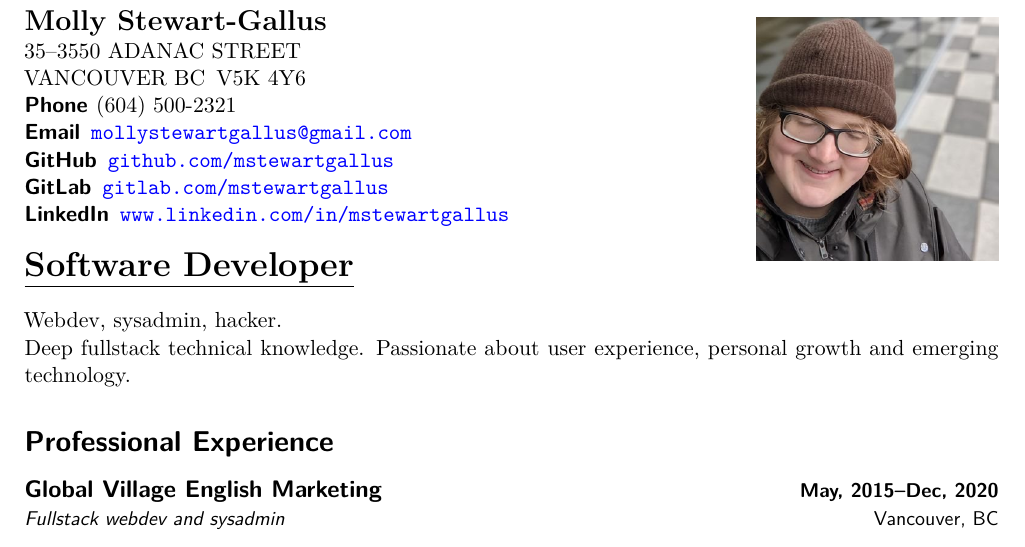
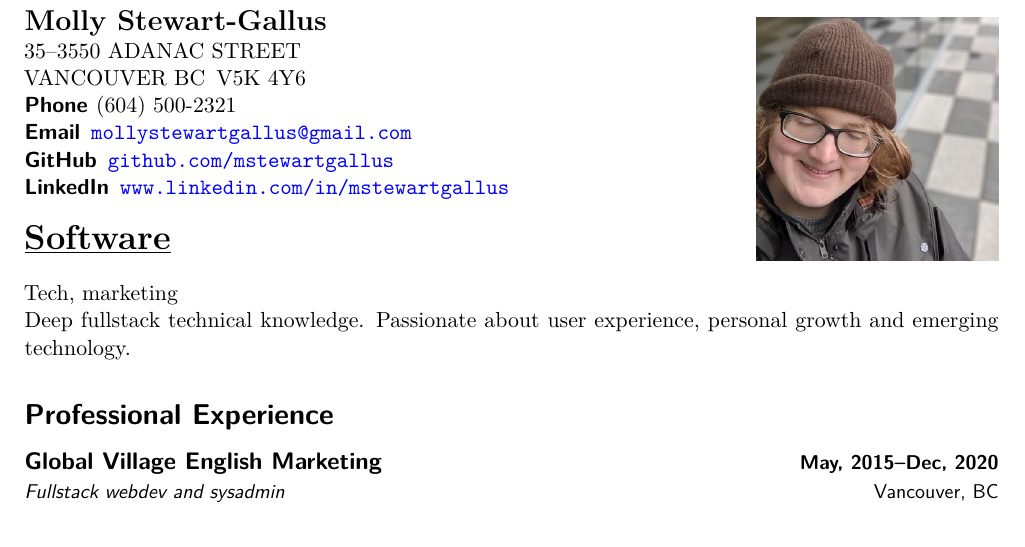
Before and after one commit to mstewartgallus/mstewartgallus, a LaTeX CV (resume/resume.tex): part of the page, cut so that both start at the same text. Compiled offline with XeLaTeX.

Commit message:
Add resume details

```diff
--- a/resume/resume.tex
+++ b/resume/resume.tex
@@ -56,7 +56,6 @@
 
 \newcommand{\email}{mollystewartgallus@gmail.com}
 \newcommand{\github}{github.com/mstewartgallus}
-\newcommand{\gitlab}{gitlab.com/mstewartgallus}
 \newcommand{\linkedin}{www.linkedin.com/in/mstewartgallus}
 
 
@@ -77,18 +76,18 @@ VANCOUVER BC\hspace{0.5em}V5K 4Y6
 \item[Phone] (604) 500-2321
 \item[Email] \href{mailto://\email}{\nolinkurl{\email}}
 \item[GitHub] \href{https://\github}{\nolinkurl{\github}}
-\item[GitLab] \href{https://\gitlab}{\nolinkurl{\gitlab}}
 \item[LinkedIn] \href{https://\linkedin}{\nolinkurl{\linkedin}}
 \end{description}
 }
 
 \bigskip
 
-\underline{\textbf{\LARGE{}Software Developer}}
+\underline{\textbf{\LARGE{}Software}}
 
 \bigskip
+%% FIXME create a digital marketing resume
 
-Webdev, sysadmin, hacker.
+Tech, marketing
 
 Deep fullstack technical
 knowledge. Passionate about user experience, personal growth and
```
Also changed, not shown: resume/resume.pdf, 1 other file.
